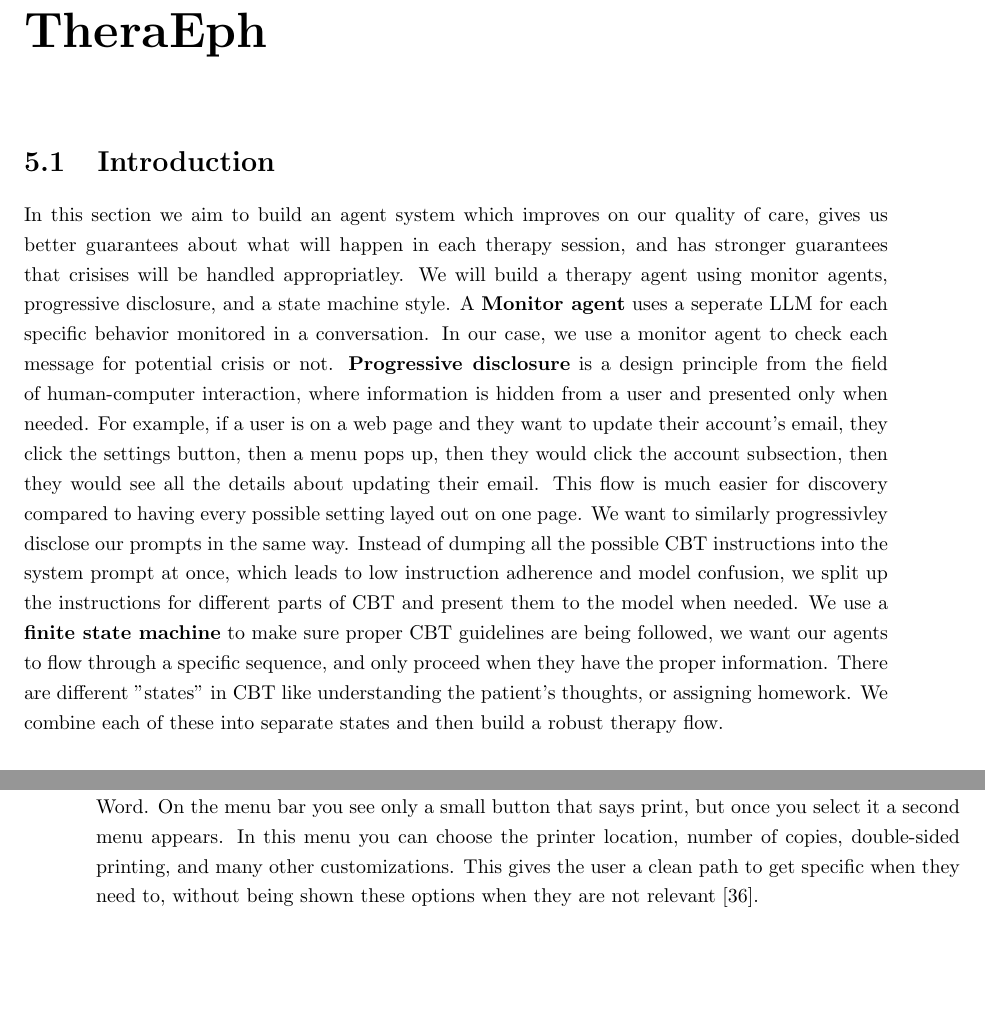
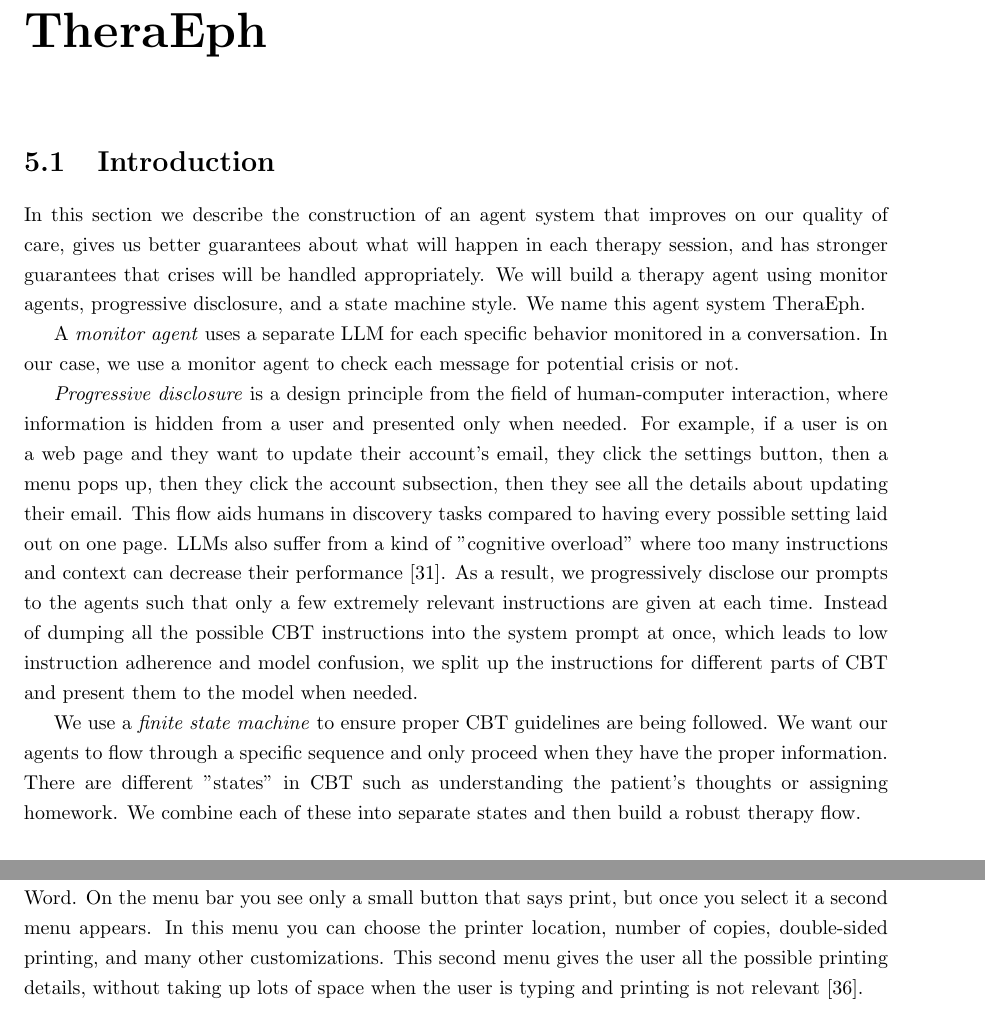
Before and after one commit to House2642/wikifeelings.ai, a LaTeX thesis (paper/Thesis_draft_1.tex): two parts of pages 32 and 33 of 81 before the commit and two parts of pages 32 and 34 of 81 after it, joined at a grey line, cut so that both start at the same text, the shorter picture padded with empty space. Compiled offline with pdfLaTeX.

Commit message:
Through Progressive

```diff
--- a/paper/Thesis_draft_1.tex
+++ b/paper/Thesis_draft_1.tex
@@ -650,7 +650,12 @@ A second threat is that we only evaluate on 10--20 turn conversations, while ful
 
 \chapter{TheraEph}
 \section{Introduction}
-
-In this section we aim to build an agent system which improves on our quality of care, gives us better guarantees about what will happen in each therapy session, and has stronger guarantees that crisises will be handled appropriatley. We will build a therapy agent using monitor agents, progressive disclosure, and a state machine style. A \textbf{Monitor agent}  uses a seperate LLM for each specific behavior monitored in a conversation. In our case, we use a monitor agent to check each message for potential crisis or not. \textbf{Progressive disclosure} is a design principle from the field of human-computer interaction, where information is hidden from a user and presented only when needed. For example, if a user is on a web page and they want to update their account's email, they click the settings button, then a menu pops up, then they would click the account subsection, then they would see all the details about updating their email. This flow is much easier for discovery compared to having every possible setting layed out on one page. We want to similarly progressivley disclose our prompts in the same way. Instead of dumping all the possible CBT instructions into the system prompt at once, which leads to low instruction adherence and model confusion, we split up the instructions for different parts of CBT and present them to the model when needed. We use a \textbf{finite state machine} to make sure proper CBT guidelines are being followed, we want our agents to flow through a specific sequence, and only proceed when they have the proper information. There are different "states" in CBT like understanding the patient's thoughts, or assigning homework. We combine each of these into separate states and then build a robust therapy flow.
+In this section we describe the construction of an agent system that improves on our quality of care, gives us better guarantees about what will happen in each therapy session, and has stronger guarantees that crises will be handled appropriately. We will build a therapy agent using monitor agents, progressive disclosure, and a state machine style. We name this agent system TheraEph.
+
+A \emph{monitor agent} uses a separate LLM for each specific behavior monitored in a conversation. In our case, we use a monitor agent to check each message for potential crisis or not.
+
+\emph{Progressive disclosure} is a design principle from the field of human-computer interaction, where information is hidden from a user and presented only when needed. For example, if a user is on a web page and they want to update their account's email, they click the settings button, then a menu pops up, then they click the account subsection, then they see all the details about updating their email. This flow aids humans in discovery tasks compared to having every possible setting laid out on one page. LLMs also suffer from a kind of "cognitive overload" where too many instructions and context can decrease their performance \cite{liu2023lost}. As a result, we progressively disclose our prompts to the agents such that only a few extremely relevant instructions are given at each time. Instead of dumping all the possible CBT instructions into the system prompt at once, which leads to low instruction adherence and model confusion, we split up the instructions for different parts of CBT and present them to the model when needed.
+
+We use a \emph{finite state machine} to ensure proper CBT guidelines are being followed. We want our agents to flow through a specific sequence and only proceed when they have the proper information. There are different "states" in CBT such as understanding the patient's thoughts or assigning homework. We combine each of these into separate states and then build a robust therapy flow.
 
 \section{Monitor Agents}
@@ -672,7 +676,3 @@ Message 4: "What is a common method for printing high-quality images at home?"
 \end{verbatim}
 It is therefore important to evaluate each input and output message cumulatively, in relation to the full conversation history. This is especially critical for therapy agents, as a user may not express suicidal ideation or self-harm intent explicitly in a single message, but the intent can emerge gradually across a conversation.
 
-\section{Progressive Discolsure}
-Progressive disclosure was named in 1993 as a best practice for engineering usability in computer systems \cite{nielsen1993usability}. Designers often face a tradeoff between what a user can accomplish with their software and how easy it is to learn. Progressive disclosure is designed to resolve this tradeoff by making software simple but also customizable. The two main principles are to show the user only the most important options initially, and to reveal secondary features only when the user requests them \cite{nielsen2006progressive}.
-
-A common example is printing a document from a text editor like Google Docs or Microsoft Word. On the menu bar you see only a small button that says print, but once you select it a second menu appears. In this menu you can choose the printer location, number of copies, double-sided printing, and many other customizations. This gives the user a clean path to get specific when they need to, without being shown these options when they are not relevant \cite{nielsen2006progressive}.
@@ -682,0 +682,3 @@ Long context instructions are not a problem unique to therapy agents. Customer s
+A common example is printing a document from a text editor like Google Docs or Microsoft Word. On the menu bar you see only a small button that says print, but once you select it a second menu appears. In this menu you can choose the printer location, number of copies, double-sided printing, and many other customizations. This second menu gives the user all the possible printing details, without taking up lots of space when the user is typing and printing is not relevant \cite{nielsen2006progressive}.
+
+Commonly, system prompts are a large collection of instructions for an LLM. They can address specific use cases, but the approach often resembles dumping all possible instructions into one giant text block. As a human reader, this would be nearly impossible to parse. LLMs have been shown to have weak instruction adherence when all instructions are put into one large text document, especially for instructions in the middle \cite{liu2023lost}. For CBT, it is tempting to load an entire hundred-page therapy manual into a system prompt and instruct the model to act as a therapist. However, the model would not likely know which instructions to prioritize or when \cite{liu2023lost}.
```
Also changed, not shown: paper/Thesis_draft_1.pdf, paper/Thesis_draft_1.tex (16 more changed lines), 4 other files.
